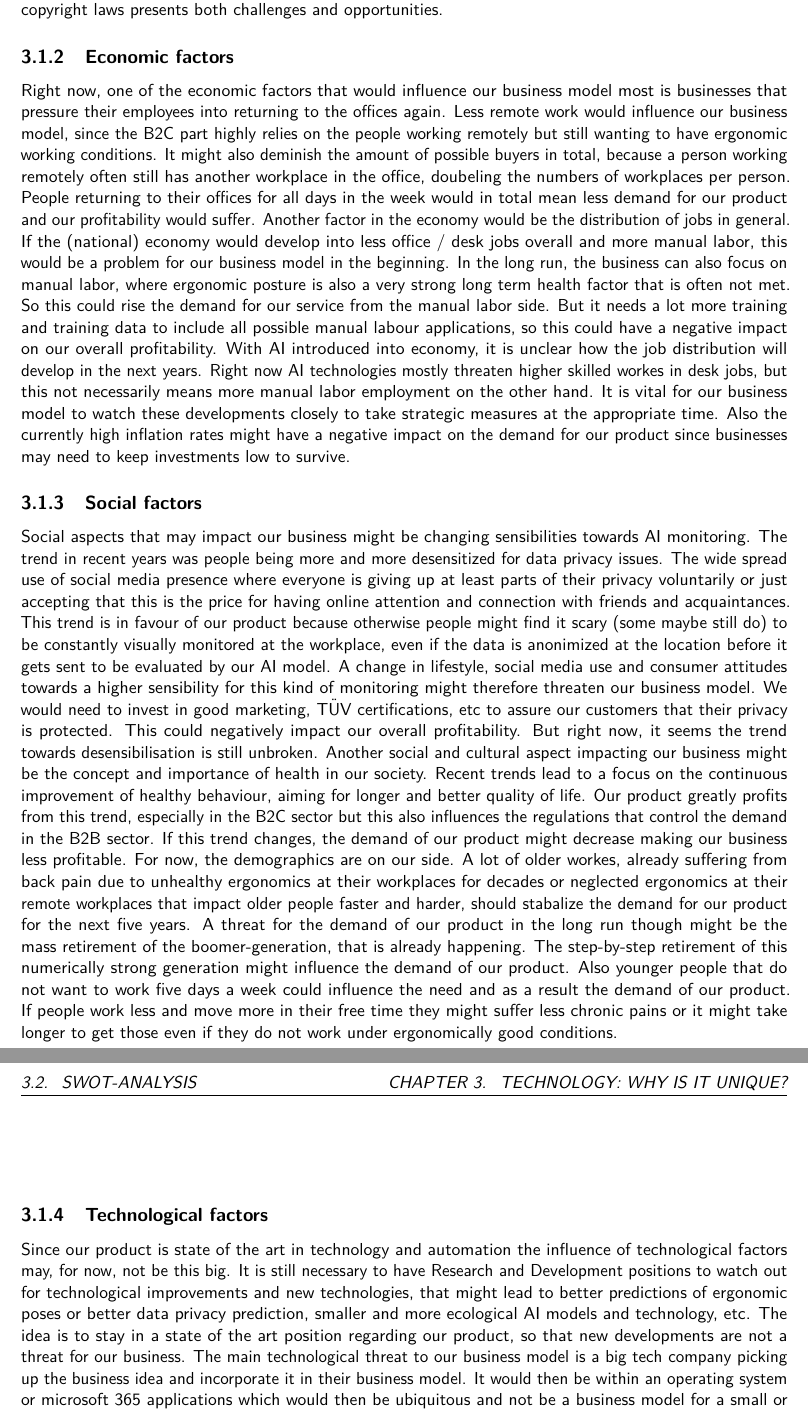
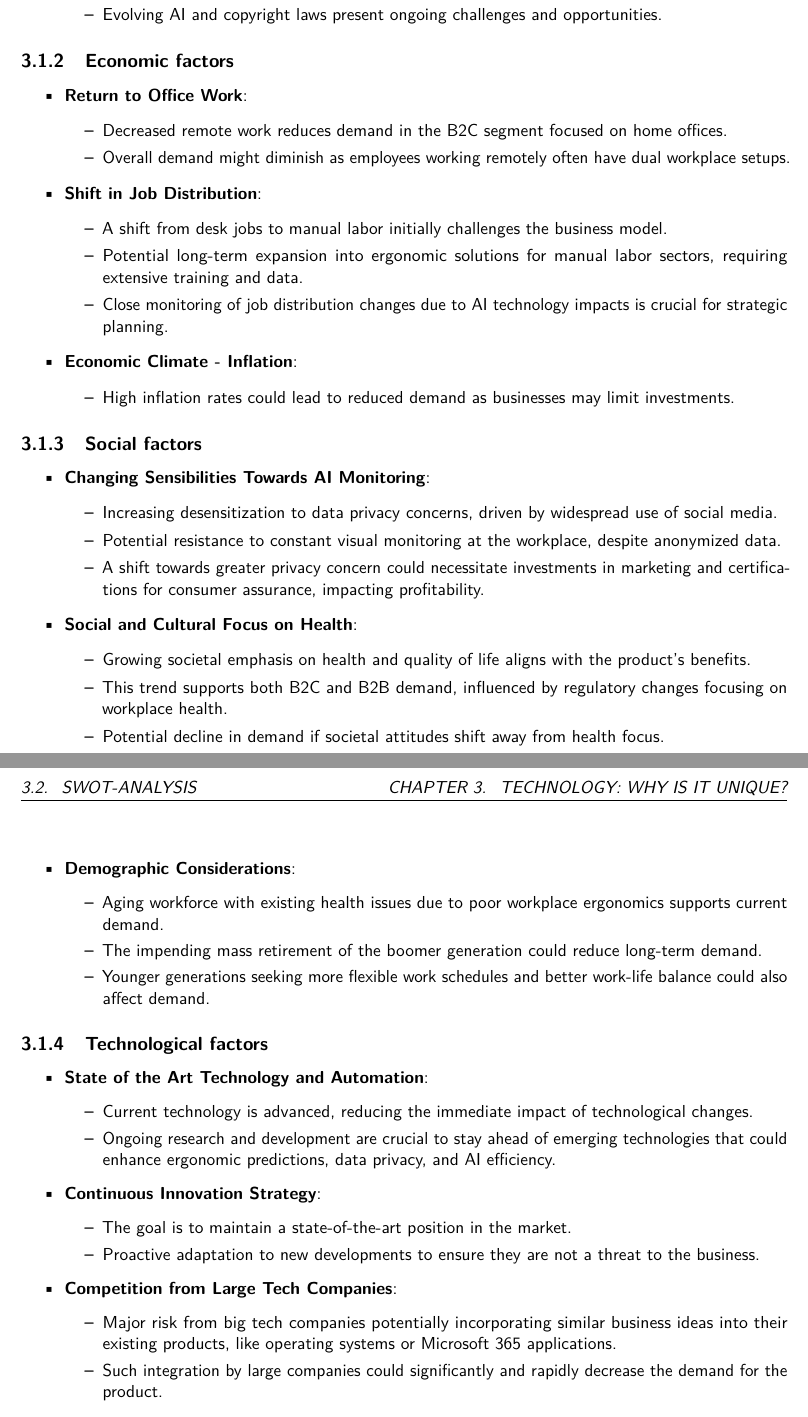
Before and after one commit to 7AtAri/ergonomic_pose_detect, a LaTeX document (business values/report/main.tex, which reads business values/report/chapters/technology.tex): two parts of pages 7 and 8 of 17, joined at a grey line, cut so that both start at the same text. Compiled offline with pdfLaTeX.

Commit message:
PEST analysis summarized

```diff
--- a/business values/report/chapters/technology.tex
+++ b/business values/report/chapters/technology.tex
@@ -36,2 +54 @@ Our business model is influenced by several key political factors, including lab
 
-\textbf{Opportunities and Risks:} Current labor laws create a favorable environment for our B2B model, but changes in ergonomic regulations could present risks. The GDPR, while imposing higher initial compliance costs, offers an opportunity to appeal to privacy-conscious customers. The evolving landscape of AI and copyright laws presents both challenges and opportunities.
@@ -38,17 +59,78 @@ Our business model is influenced by several key political factors, including lab
+    \item Evolving AI and copyright laws present ongoing challenges and opportunities.
+  \end{itemize}
+\end{itemize}
 
 
 \subsection{Economic factors}
 
-Right now, one of the economic factors that would influence our business model most is businesses that pressure their employees into returning to the offices again. Less remote work would influence our business model, since the B2C part highly relies on the people working remotely but still wanting to have ergonomic working conditions. It might also deminish the amount of possible buyers in total, because a person working remotely often still has another workplace in the office, doubeling the numbers of workplaces per person. People returning to their offices for all days in the week would in total mean less demand for our product and our profitability would suffer. Another factor in the economy would be the distribution of jobs in general. If the (national) economy would develop into less office / desk jobs overall and more manual labor, this would be a problem for our business model in the beginning. In the long run, the business can also focus on manual labor, where ergonomic posture is also a very strong long term health factor that is often not met. So this could rise the demand for our service from the manual labor side. But it needs a lot more training and training data to include all possible manual labour applications, so this could have a negative impact on our overall profitability. With AI introduced into economy, it is unclear how the job distribution will develop in the next years. Right now AI technologies mostly threaten higher skilled workes in desk jobs, but this not necessarily means more manual labor employment on the other hand. It is vital for our business model to watch these developments closely to take strategic measures at the appropriate time. Also the currently high inflation rates might have a negative impact on the demand for our product since businesses may need to keep investments low to survive.
+
+\begin{itemize}
+  \item \textbf{Return to Office Work}:
+  \begin{itemize}
+    \item Decreased remote work reduces demand in the B2C segment focused on home offices.
+    \item Overall demand might diminish as employees working remotely often have dual workplace setups.
+  \end{itemize}
+
+  \item \textbf{Shift in Job Distribution}:
+  \begin{itemize}
+    \item A shift from desk jobs to manual labor initially challenges the business model.
+    \item Potential long-term expansion into ergonomic solutions for manual labor sectors, requiring extensive training and data.
+    \item Close monitoring of job distribution changes due to AI technology impacts is crucial for strategic planning.
+  \end{itemize}
+
+  \item \textbf{Economic Climate - Inflation}:
+  \begin{itemize}
+    \item High inflation rates could lead to reduced demand as businesses may limit investments.
+  \end{itemize}
+\end{itemize}
 
 \subsection{Social factors}
 
-Social aspects that may impact our business might be changing sensibilities towards AI monitoring. The trend in recent years was people being more and more desensitized for data privacy issues. The wide spread use of social media presence where everyone is giving up at least parts of their privacy voluntarily or just accepting that this is the price for having online attention and connection with friends and acquaintances. This trend is in favour of our product because otherwise people might find it scary (some maybe still do) to be constantly visually monitored at the workplace, even if the data is anonimized at the location before it gets sent to be evaluated by our AI model. A change in lifestyle, social media use and consumer attitudes towards a higher sensibility for this kind of monitoring might therefore threaten our business model. We would need to invest in good marketing, TÜV certifications, etc to assure our customers that their privacy is protected. This could negatively impact our overall profitability. But right now, it seems the trend towards desensibilisation is still unbroken. Another social and cultural aspect impacting our business might be the concept and importance of health in our society. Recent trends lead to a focus on the continuous improvement of healthy behaviour, aiming for longer and better quality of life. Our product greatly profits from this trend, especially in the B2C sector but this also influences the regulations that control the demand in the B2B sector. If this trend changes, the demand of our product might decrease making our business less profitable. For now, the demographics are on our side. A lot of older workes, already suffering from back pain due to unhealthy ergonomics at their workplaces for decades or neglected ergonomics at their remote workplaces that impact older people faster and harder, should stabalize the demand for our product for the next five years. A threat for the demand of our product in the long run though might be the mass retirement of the boomer-generation, that is already happening. The step-by-step retirement of this numerically strong generation might influence the demand of our product. Also younger people that do not want to work five days a week could influence the need and as a result the demand of our product. If people work less and move more in their free time they might suffer less chronic pains or it might take longer to get those even if they do not work under ergonomically good conditions.
+
+\begin{itemize}
+  \item \textbf{Changing Sensibilities Towards AI Monitoring}:
+  \begin{itemize}
+    \item Increasing desensitization to data privacy concerns, driven by widespread use of social media.
+    \item Potential resistance to constant visual monitoring at the workplace, despite anonymized data.
+    \item A shift towards greater privacy concern could necessitate investments in marketing and certifications for consumer assurance, impacting profitability.
+  \end{itemize}
+
+  \item \textbf{Social and Cultural Focus on Health}:
+  \begin{itemize}
+    \item Growing societal emphasis on health and quality of life aligns with the product's benefits.
+    \item This trend supports both B2C and B2B demand, influenced by regulatory changes focusing on workplace health.
+    \item Potential decline in demand if societal attitudes shift away from health focus.
+  \end{itemize}
+
+  \item \textbf{Demographic Considerations}:
+  \begin{itemize}
+    \item Aging workforce with existing health issues due to poor workplace ergonomics supports current demand.
+    \item The impending mass retirement of the boomer generation could reduce long-term demand.
+    \item Younger generations seeking more flexible work schedules and better work-life balance could also affect demand.
+  \end{itemize}
+\end{itemize}
 
 \subsection{Technological factors}
 
-Since our product is state of the art in technology and automation the influence of technological factors may, for now, not be this big. It is still necessary to have Research and Development positions to watch out for technological improvements and new technologies, that might lead to better predictions of ergonomic poses or better data privacy prediction, smaller and more ecological AI models and technology, etc. The idea is to stay in a state of the art position regarding our product, so that new developments are not a threat for our business.
-The main technological threat to our business model is a big tech company picking up the business idea and incorporate it in their business model. It would then be within an operating system or microsoft 365 applications which would then be ubiquitous and not be a business model for a small or middle sized company anymore. It would drop the demand of our product significantly and abruptly.
+\begin{itemize}
+  \item \textbf{State of the Art Technology and Automation}:
+  \begin{itemize}
+    \item Current technology is advanced, reducing the immediate impact of technological changes.
+    \item Ongoing research and development are crucial to stay ahead of emerging technologies that could enhance ergonomic predictions, data privacy, and AI efficiency.
+  \end{itemize}
+
+  \item \textbf{Continuous Innovation Strategy}:
+  \begin{itemize}
+    \item The goal is to maintain a state-of-the-art position in the market.
+    \item Proactive adaptation to new developments to ensure they are not a threat to the business.
+  \end{itemize}
+
+  \item \textbf{Competition from Large Tech Companies}:
+  \begin{itemize}
+    \item Major risk from big tech companies potentially incorporating similar business ideas into their existing products, like operating systems or Microsoft 365 applications.
+    \item Such integration by large companies could significantly and rapidly decrease the demand for the product.
+  \end{itemize}
+\end{itemize}
 
 \section{SWOT-analysis}
 
```
Also changed, not shown: business values/report/main.pdf, business values/report/chapters/technology.tex (32 more changed lines).
